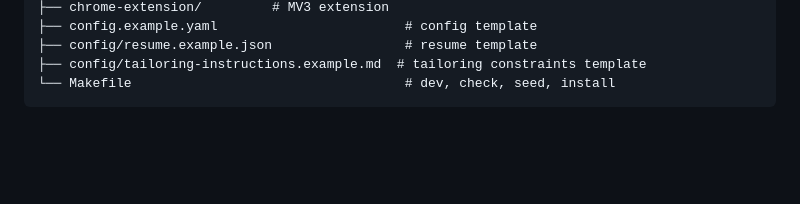
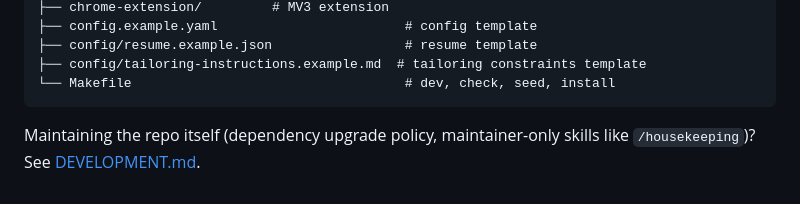
Before and after one commit to wmar-dev/jobforce, a Markdown page: README.md, the part around the change. Rendered like a GitHub page; blank space fills up the shorter version.

````diff
--- a/README.md
+++ b/README.md
@@ -211,3 +211,5 @@ jobforce/
 ├── config/tailoring-instructions.example.md  # tailoring constraints template
 └── Makefile                                   # dev, check, seed, install
 ```
+
+Maintaining the repo itself (dependency upgrade policy, maintainer-only skills like `/housekeeping`)? See [DEVELOPMENT.md](DEVELOPMENT.md).
````
Also changed, not shown: DEVELOPMENT.md (added, +26 -0 lines).
